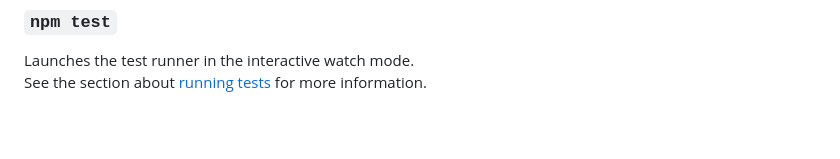
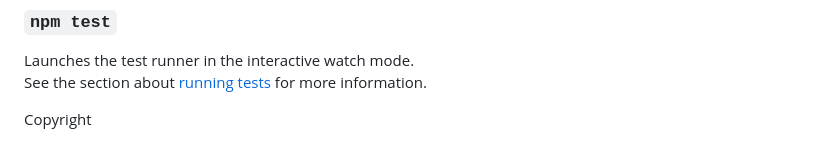
Before and after one commit to Bean-Vic/final-project-Aug-2025, a Markdown page: README.md, the part around the change. Drawn GitHub-style; blank space fills up the shorter version.

Commit message:
Add copyright section to README

```diff
--- a/README.md
+++ b/README.md
@@ -183,3 +183,5 @@ You may also see any lint errors in the console.
 
 Launches the test runner in the interactive watch mode.\
 See the section about [running tests](https://facebook.github.io/create-react-app/docs/running-tests) for more information.
+
+Copyright
```
